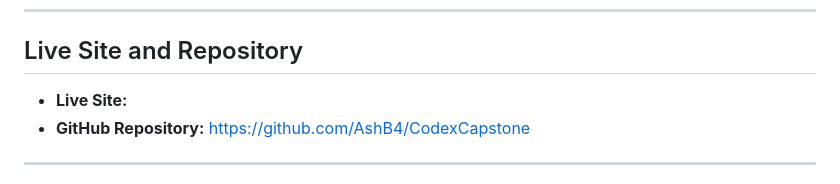
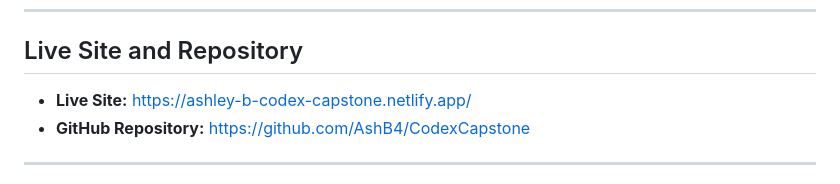
Before and after one commit to AshB4/CodexCapstone, a Markdown page: README.md, the part around the change. GitHub-like rendering.

Commit message:
Add live site link to README

```diff
--- a/README.md
+++ b/README.md
@@ -7,7 +7,7 @@ Codex Academy is a simple, professional, multi-page web application designed to
 
 ## Live Site and Repository
 
-* **Live Site:**
+* **Live Site:** https://ashley-b-codex-capstone.netlify.app/
 * **GitHub Repository:** https://github.com/AshB4/CodexCapstone
 
 ---
```
